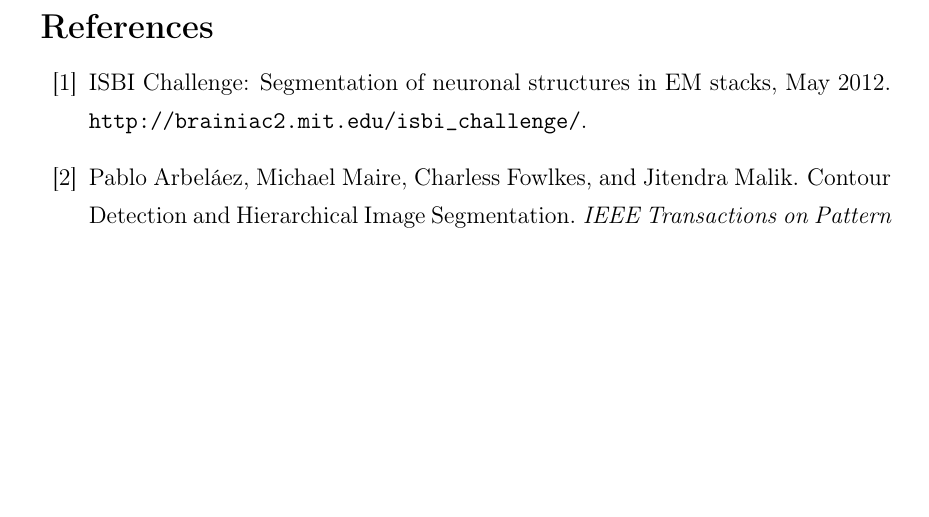
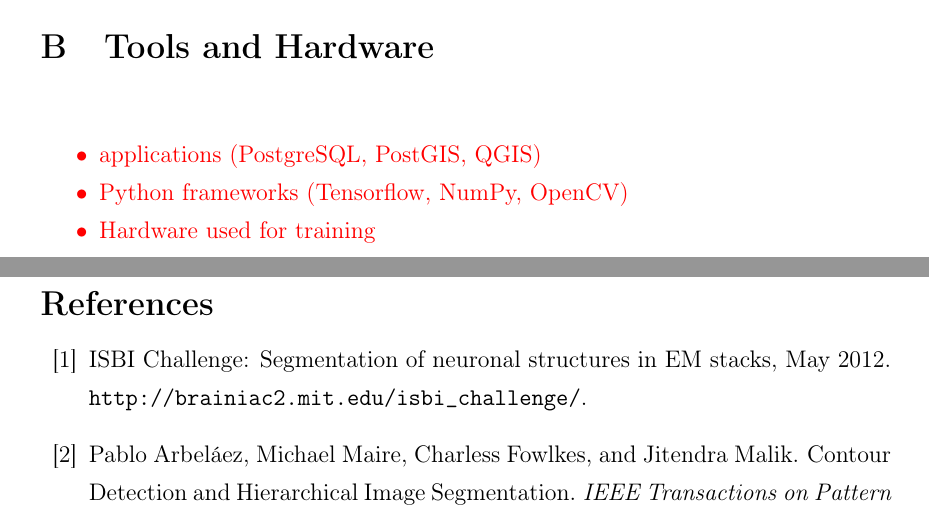
Before and after one commit to karstenkoehler/semantic-segmentation-master-thesis, a LaTeX thesis (latex/thesis.tex, which reads latex/appendix/appendix.tex): part of page 37 of 40 before the commit and two parts of pages 37 and 38 of 41 after it, the two joined at a grey line, cut at the place of the change, the shorter picture padded with empty space. Compiled offline with pdfLaTeX.

Commit message:
latex: tools and hardware notes

```diff
--- a/latex/appendix/appendix.tex
+++ b/latex/appendix/appendix.tex
@@ -3,3 +3,13 @@
 \lstinputlisting[caption={Transform JPEG 2000 to GeoTiff}, label={lst:jp2_to_tif}, language=Bash]{../scripts/jp2_to_tif.sh}
 \lstinputlisting[caption={Import GeoTiff files into PostGIS raster table}, label={lst:tif_to_raster}, language=Python]{../scripts/tif_to_raster.py}
 \lstinputlisting[caption={Import shape files into PostGIS geometry table}, label={lst:shp_to_geom}, language=Python]{../scripts/shp_to_geom.py}
+
+\section{Tools and Hardware}
+\label{app:tools_hardware}
+\WIP{
+\begin{itemize}
+    \item applications (PostgreSQL, PostGIS, QGIS)
+    \item Python frameworks (Tensorflow, NumPy, OpenCV)
+    \item Hardware used for training
+\end{itemize}
+}
```
